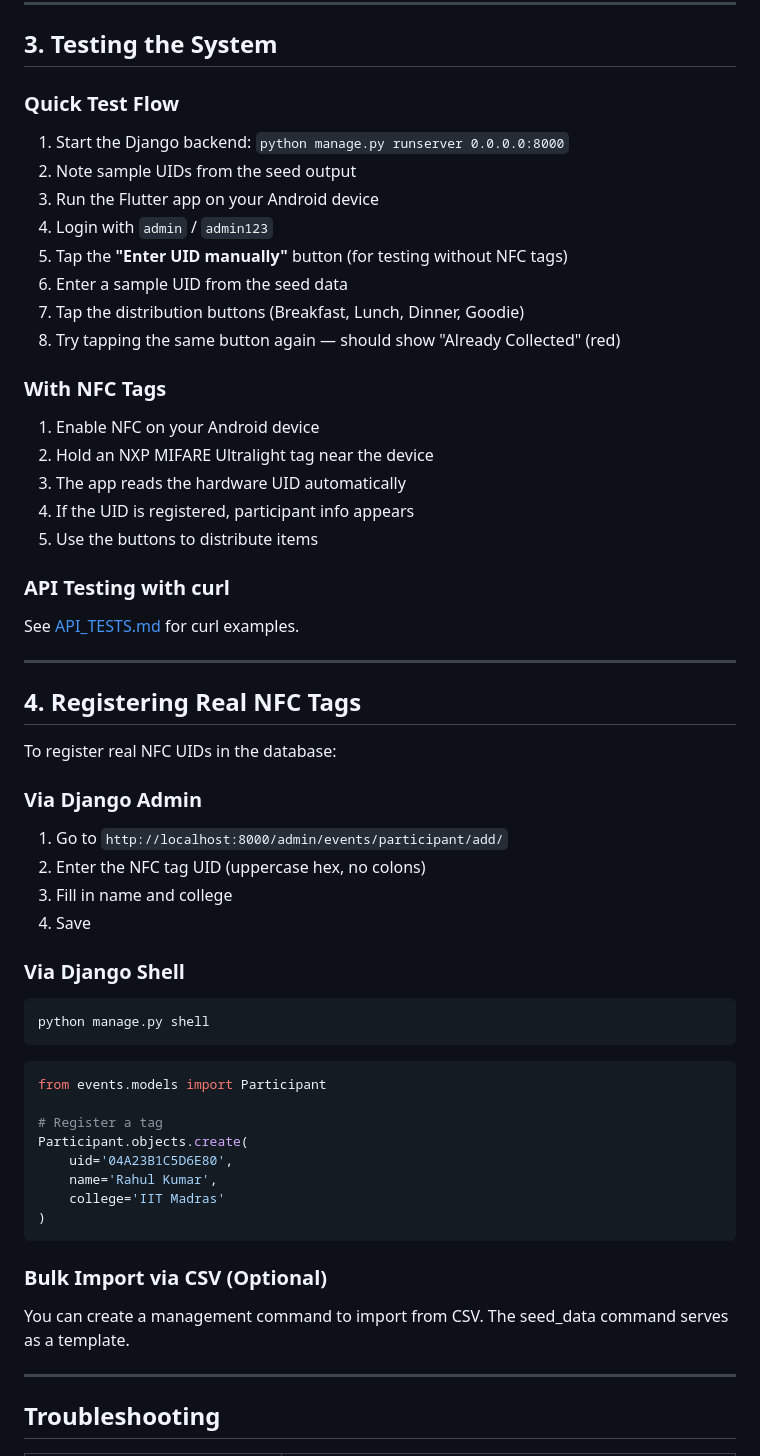
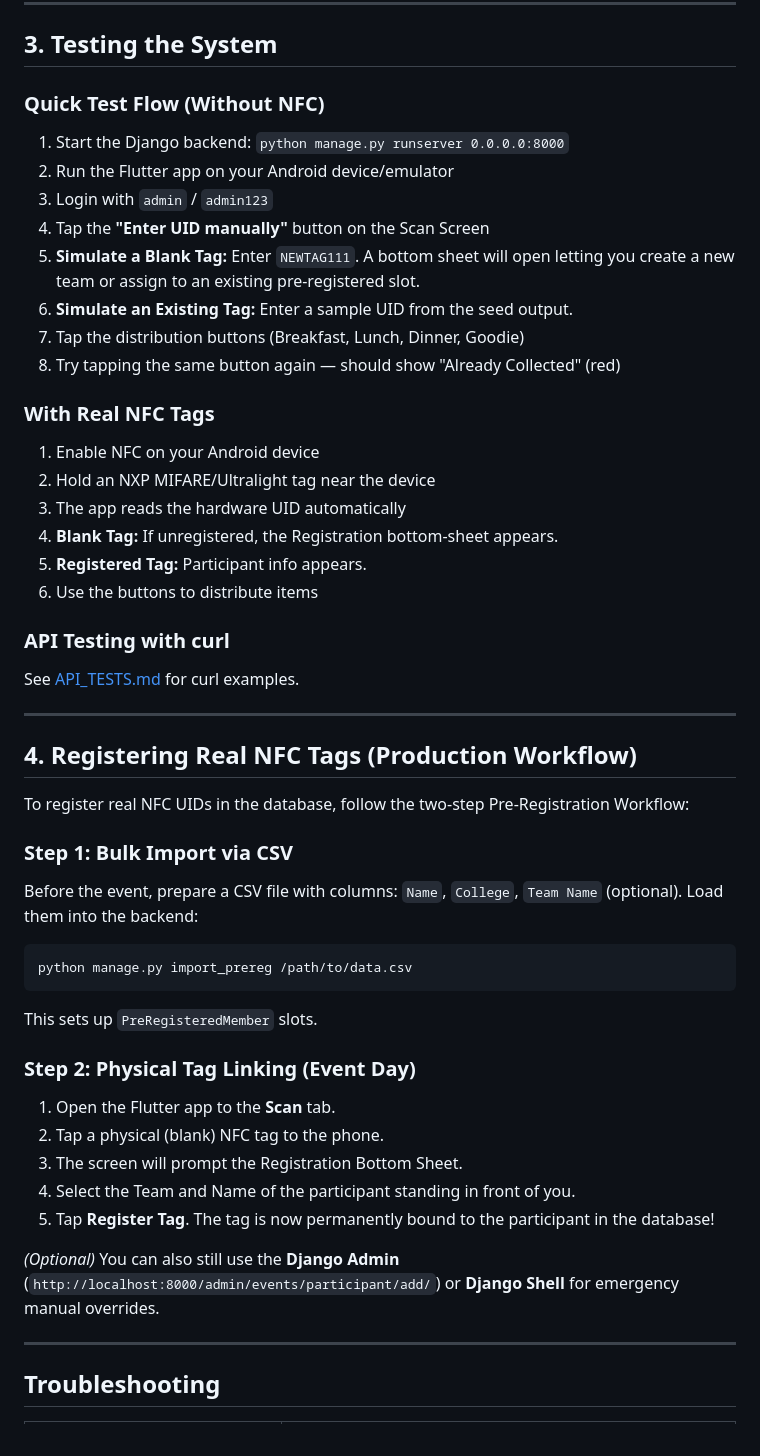
Before and after one commit to Sai-Ram23/nfc, a Markdown page: SETUP.md, the part around the change. Drawn GitHub-style.

Commit message:
updated api, deploy, and setup markdown files

````diff
--- a/SETUP.md
+++ b/SETUP.md
@@ -123,24 +123,26 @@ The APK will be at `build/app/outputs/flutter-apk/`.
 
 ## 3. Testing the System
 
-### Quick Test Flow
+### Quick Test Flow (Without NFC)
 
 1. Start the Django backend: `python manage.py runserver 0.0.0.0:8000`
-2. Note sample UIDs from the seed output
-3. Run the Flutter app on your Android device
-4. Login with `admin` / `admin123`
-5. Tap the **"Enter UID manually"** button (for testing without NFC tags)
-6. Enter a sample UID from the seed data
+2. Run the Flutter app on your Android device/emulator
+3. Login with `admin` / `admin123`
+4. Tap the **"Enter UID manually"** button on the Scan Screen
+5. **Simulate a Blank Tag:** Enter `NEWTAG111`. A bottom sheet will open letting you create a new team or assign to an existing pre-registered slot.
+6. **Simulate an Existing Tag:** Enter a sample UID from the seed output.
 7. Tap the distribution buttons (Breakfast, Lunch, Dinner, Goodie)
 8. Try tapping the same button again — should show "Already Collected" (red)
 
-### With NFC Tags
+### With Real NFC Tags
 
 1. Enable NFC on your Android device
-2. Hold an NXP MIFARE Ultralight tag near the device
+2. Hold an NXP MIFARE/Ultralight tag near the device
 3. The app reads the hardware UID automatically
-4. If the UID is registered, participant info appears
-5. Use the buttons to distribute items
+4. **Blank Tag:** If unregistered, the Registration bottom-sheet appears.
+5. **Registered Tag:** Participant info appears.
+6. Use the buttons to distribute items
+
 
 ### API Testing with curl
 
@@ -148,37 +150,27 @@ See [API_TESTS.md](API_TESTS.md) for curl examples.
 
 ---
 
-## 4. Registering Real NFC Tags
+## 4. Registering Real NFC Tags (Production Workflow)
 
-To register real NFC UIDs in the database:
+To register real NFC UIDs in the database, follow the two-step Pre-Registration Workflow:
 
-### Via Django Admin
+### Step 1: Bulk Import via CSV
+Before the event, prepare a CSV file with columns: `Name`, `College`, `Team Name` (optional).
+Load them into the backend:
+```bash
+python manage.py import_prereg /path/to/data.csv
+```
+This sets up `PreRegisteredMember` slots.
 
-1. Go to `http://localhost:8000/admin/events/participant/add/`
-2. Enter the NFC tag UID (uppercase hex, no colons)
-3. Fill in name and college
-4. Save
+### Step 2: Physical Tag Linking (Event Day)
+1. Open the Flutter app to the **Scan** tab.
+2. Tap a physical (blank) NFC tag to the phone.
+3. The screen will prompt the Registration Bottom Sheet.
+4. Select the Team and Name of the participant standing in front of you.
+5. Tap **Register Tag**. The tag is now permanently bound to the participant in the database!
 
-### Via Django Shell
+*(Optional)* You can also still use the **Django Admin** (`http://localhost:8000/admin/events/participant/add/`) or **Django Shell** for emergency manual overrides.
 
-```bash
-python manage.py shell
-```
-
-```python
-from events.models import Participant
-
-# Register a tag
-Participant.objects.create(
-    uid='04A23B1C5D6E80',
-    name='Rahul Kumar',
-    college='IIT Madras'
-)
-```
-
-### Bulk Import via CSV (Optional)
-
-You can create a management command to import from CSV. The seed_data command serves as a template.
 
 ---
 
````
Also changed, not shown: API_TESTS.md (+49 -0 lines), DEPLOYMENT.md (+3 -2 lines).
